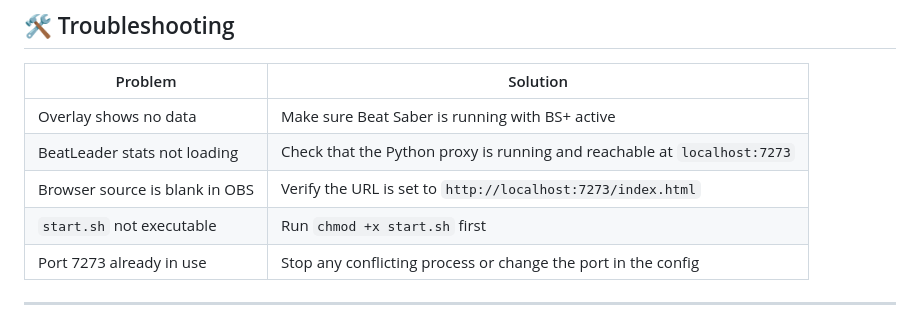
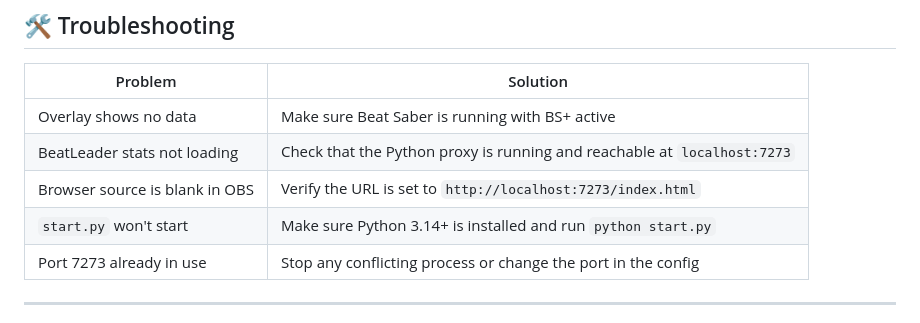
Before and after one commit to x1708er/bsplusoverlay, a Markdown page: README.md, the part around the change. Drawn GitHub-style.

Commit message:
Fix outdated start.sh reference in troubleshooting table
Replaced with start.py which is the current launcher.

Co-Authored-By: Claude Sonnet 4.6 <noreply@anthropic.com>

```diff
--- a/README.md
+++ b/README.md
@@ -105,7 +105,7 @@ All data processing happens **entirely on your local machine**:
 | Overlay shows no data | Make sure Beat Saber is running with BS+ active |
 | BeatLeader stats not loading | Check that the Python proxy is running and reachable at `localhost:7273` |
 | Browser source is blank in OBS | Verify the URL is set to `http://localhost:7273/index.html` |
-| `start.sh` not executable | Run `chmod +x start.sh` first |
+| `start.py` won't start | Make sure Python 3.14+ is installed and run `python start.py` |
 | Port 7273 already in use | Stop any conflicting process or change the port in the config |
 
 ---
```
